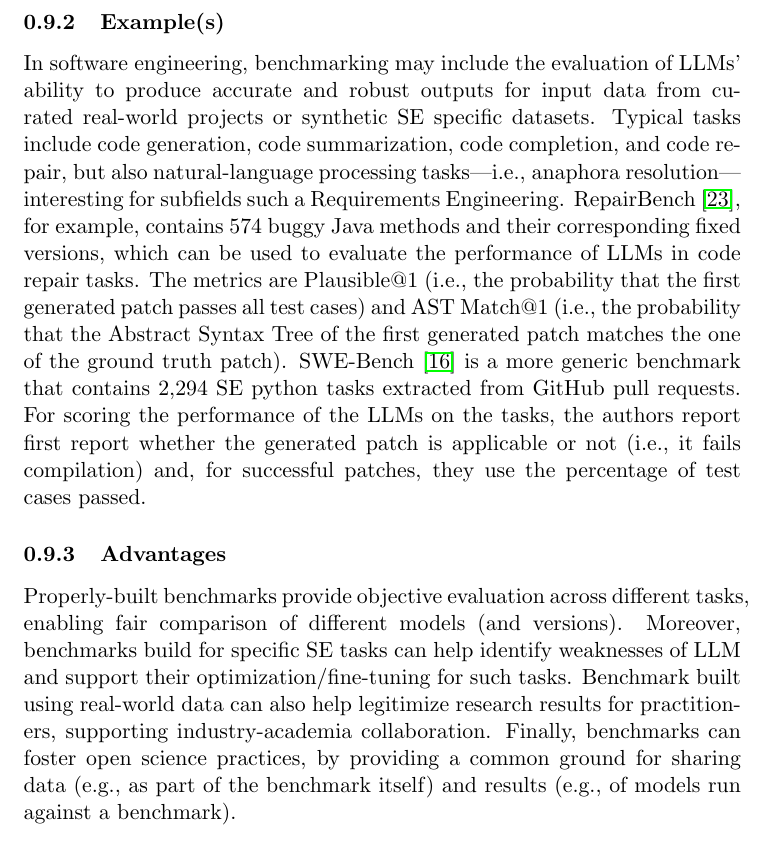
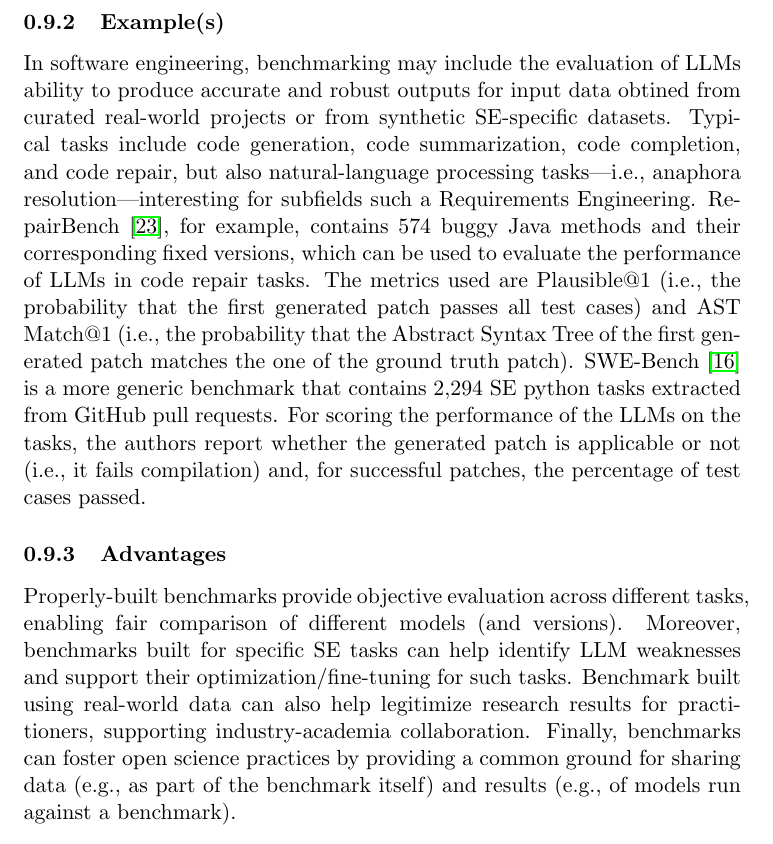
Before and after one commit to se-uhd/llm-guidelines-website, a LaTeX document (study-types/_sources/01_study-types.tex): part of page 9 of 14, cut so that both start at the same text. Compiled offline with pdfLaTeX.

Commit message:
fix typos, language

```diff
--- a/study-types/_sources/01_study-types.tex
+++ b/study-types/_sources/01_study-types.tex
@@ -191,18 +191,18 @@ LLM output is compared against a ground truth from the dataset in the benchmark
 
 \subsubsection{Example(s)}
 
-In software engineering, benchmarking may include the evaluation of LLMs' ability to produce accurate and robust outputs for input data from curated real-world projects or synthetic SE specific datasets. Typical tasks include code generation, code summarization, code completion, and code repair, but also natural-language processing tasks---i.e., anaphora resolution---interesting for subfields such a Requirements Engineering.
+In software engineering, benchmarking may include the evaluation of LLMs ability to produce accurate and robust outputs for input data obtined from curated real-world projects or from synthetic SE-specific datasets. Typical tasks include code generation, code summarization, code completion, and code repair, but also natural-language processing tasks---i.e., anaphora resolution---interesting for subfields such a Requirements Engineering.
 RepairBench~\cite{silva2024repairbench}, for example, contains 574 buggy Java methods and their corresponding fixed versions, which can be used to evaluate the performance of LLMs in code repair tasks.
-The metrics are Plausible@1 (i.e., the probability that the first generated patch passes all test cases) and AST Match@1 (i.e., the probability that the Abstract Syntax Tree of the first generated patch matches the one of the ground truth patch).
+The metrics used are Plausible@1 (i.e., the probability that the first generated patch passes all test cases) and AST Match@1 (i.e., the probability that the Abstract Syntax Tree of the first generated patch matches the one of the ground truth patch).
 SWE-Bench~\cite{DBLP:conf/iclr/JimenezYWYPPN24} is a more generic benchmark that contains 2,294 SE python tasks extracted from GitHub pull requests.
-For scoring the performance of the LLMs on the tasks, the authors report first report whether the generated patch is applicable or not (i.e., it fails compilation) and, for successful patches, they use the percentage of test cases passed.
+For scoring the performance of the LLMs on the tasks, the authors report whether the generated patch is applicable or not (i.e., it fails compilation) and, for successful patches, the percentage of test cases passed.
 
 \subsubsection{Advantages}
 
 Properly-built benchmarks provide objective evaluation across different tasks, enabling fair comparison of different models (and versions).
-Moreover, benchmarks build for specific SE tasks can help identify weaknesses of LLM and support their optimization/fine-tuning for such tasks.
+Moreover, benchmarks built for specific SE tasks can help identify LLM weaknesses and support their optimization/fine-tuning for such tasks.
 Benchmark built using real-world data can also help legitimize research results for practitioners, supporting industry-academia collaboration.
-Finally, benchmarks can foster open science practices, by providing a common ground for sharing data (e.g., as part of the benchmark itself) and results (e.g., of models run against a benchmark).
+Finally, benchmarks can foster open science practices by providing a common ground for sharing data (e.g., as part of the benchmark itself) and results (e.g., of models run against a benchmark).
 
 \subsubsection{Challenges}
 
```
